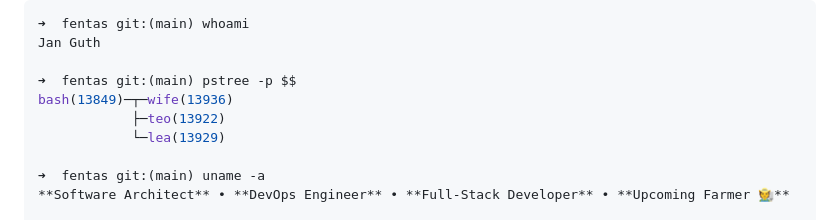
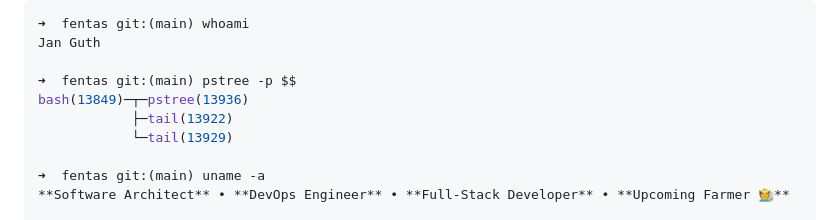
Before and after one commit to fentas/fentas, a Markdown page: README.md, the part around the change. Rendered like a GitHub page.

Commit message:
Modify pstree output in README.md
Updated process tree output in README.

```diff
--- a/README.md
+++ b/README.md
@@ -3,9 +3,9 @@
 Jan Guth
 
 ➜  fentas git:(main) pstree -p $$
-bash(13849)─┬─wife(13936)
-            ├─teo(13922)
-            └─lea(13929)
+bash(13849)─┬─pstree(13936)
+            ├─tail(13922)
+            └─tail(13929)
 
 ➜  fentas git:(main) uname -a
 **Software Architect** • **DevOps Engineer** • **Full-Stack Developer** • **Upcoming Farmer 🧑‍🌾**
```
